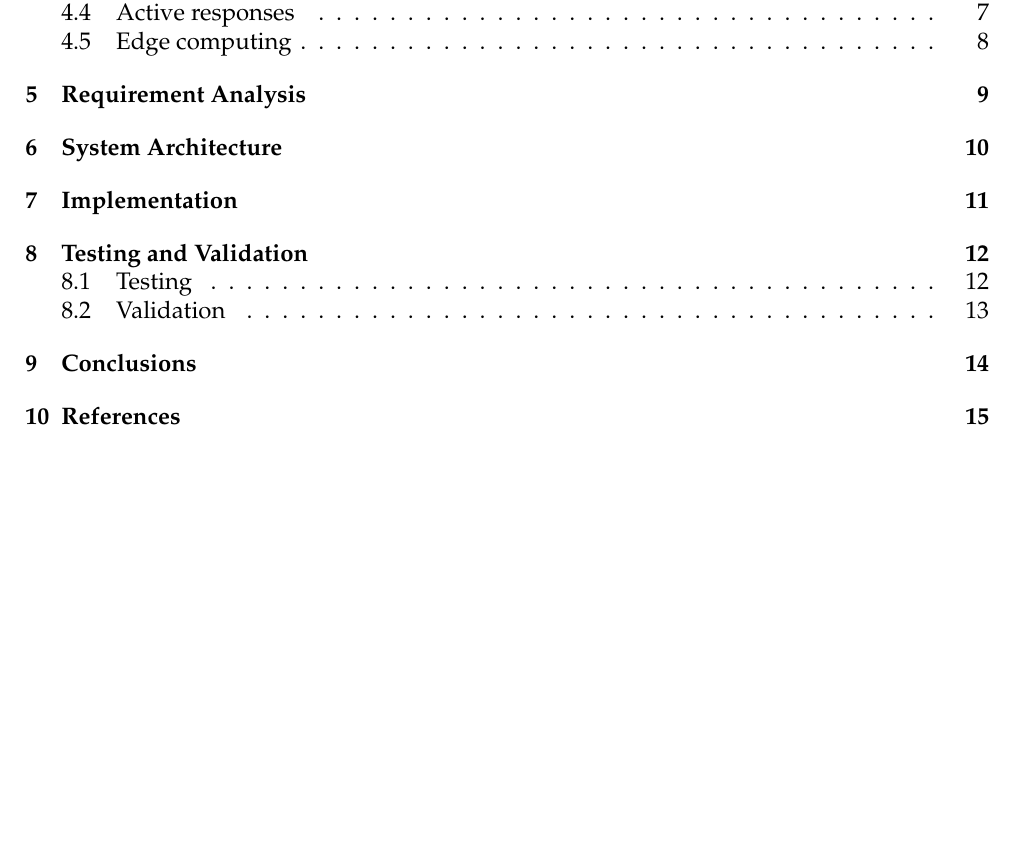
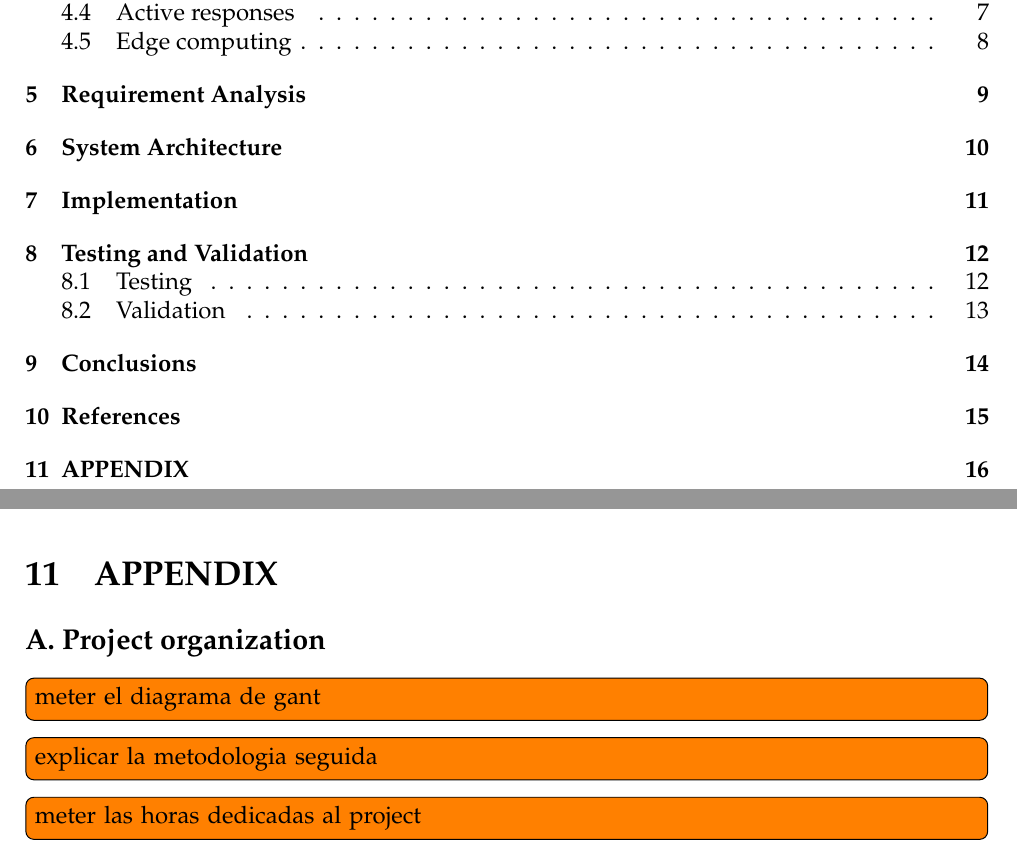
Before and after one commit to RyvenKappa/Architectures-Memory, a LaTeX document (ArchServicesMemory.tex, which reads includes/appendices.tex): part of page 2 of 19 before the commit and two parts of pages 2 and 20 of 20 after it, the two joined at a grey line, cut so that both start at the same text, the shorter picture padded with empty space. Compiled offline with pdfLaTeX.

Commit message:
Appendix created

```diff
--- a/ArchServicesMemory.tex
+++ b/ArchServicesMemory.tex
@@ -75,5 +75,7 @@
 \clearpage
 \fancyhead[R]{\textit{References}}
 \printbibliography[title={References}, heading=bibnumbered]
+\fancyhead[R]{\textit{APPENDIX}}
+\include{includes/appendices.tex}
 
 \end{document}
--- /dev/null
+++ b/includes/appendices.tex
@@ -0,0 +1,5 @@
+\section{APPENDIX}
+\subsection*{A. Project organization}
+\todo[inline]{meter el diagrama de gant}
+\todo[inline]{explicar la metodologia seguida}
+\todo[inline]{meter las horas dedicadas al project }
```
